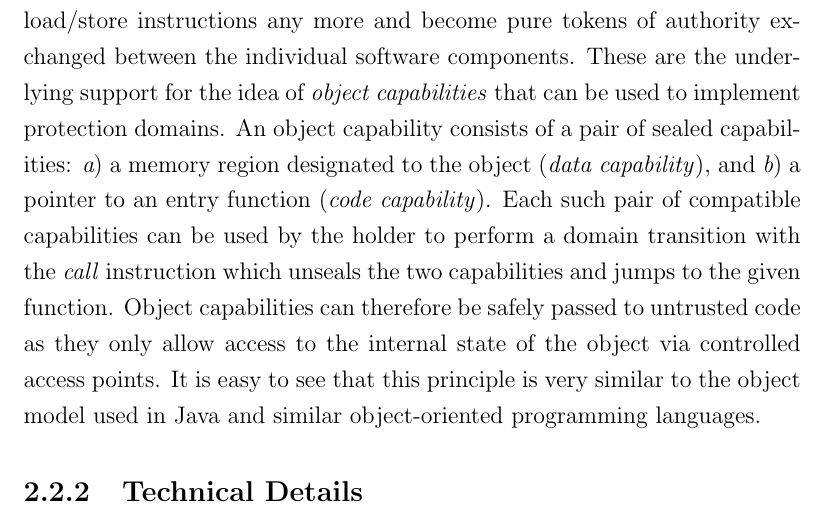
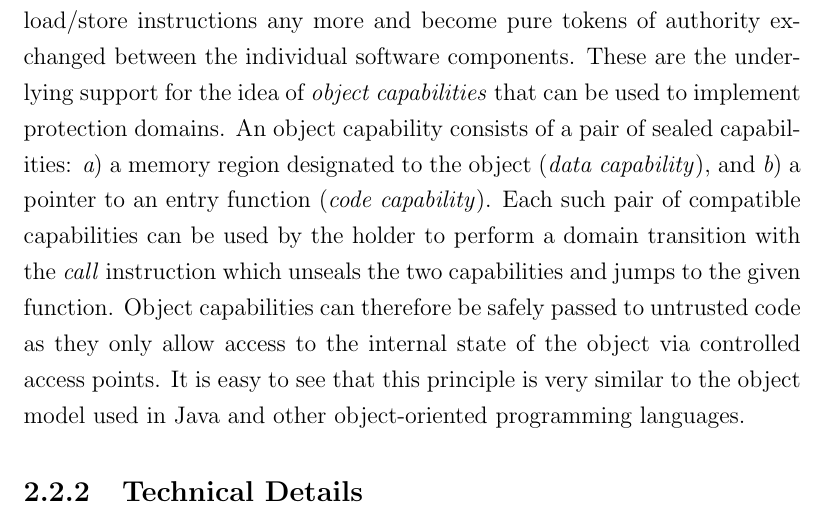
Before and after one commit to davidbrazdil/cherivm-diss, a LaTeX thesis (acs-dissertation.tex): part of page 22 of 31, cut so that both start at the same text. Compiled offline with pdfLaTeX.

Commit message:
Background: rephrased object caps

```diff
--- a/acs-dissertation.tex
+++ b/acs-dissertation.tex
@@ -195,7 +195,9 @@ CHERI capabilities can also be sealed, in which case they cannot be used in load
 \item a memory region designated to the object (\emph{data capability}), and
 \item a pointer to an entry function (\emph{code capability}).
 \end{inparaenum}
-Each such pair of compatible capabilities can be used by the holder to perform a domain transition with the \emph{call} instruction which unseals the two capabilities and jumps to the given function. Object capabilities can therefore be safely passed to untrusted code as they only allow access to the internal state of the object via controlled access points. It is easy to see that this principle is very similar to the object model used in Java and similar object-oriented programming languages.
+Each such pair of compatible capabilities can be used by the holder to perform a domain transition with the \emph{call} instruction which unseals the two capabilities and jumps to the given function. Object capabilities can therefore be safely passed to untrusted code as they only allow access to the internal state of the object via controlled access points. It is easy to see that this principle is very similar to the object model used in Java and other object-oriented programming languages.
+
+% Revocation, ephemeral spread
 
 % TODO: what it is you can do with CHERI (fat pointer, sealed, object, sandbox, ephemeral)
 
```
